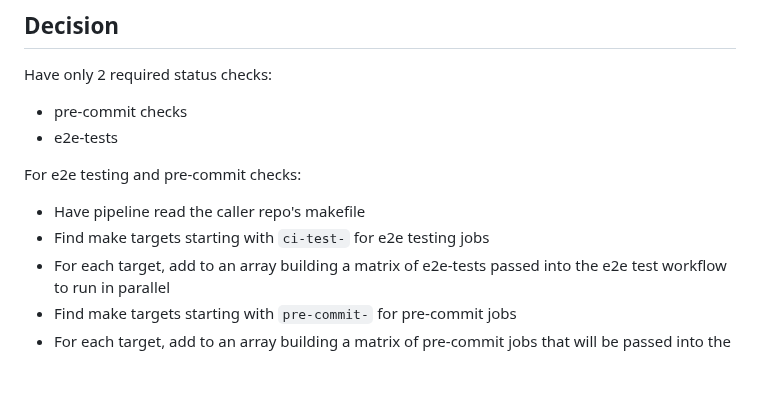
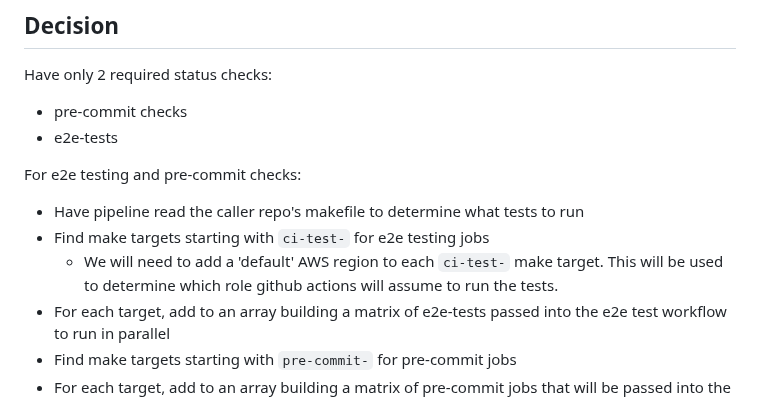
Before and after one commit to defenseunicorns/delivery-aws-iac, a Markdown page: doc/adr/0011-e2e-ci-test-scaling.md, the part around the change. GitHub-like rendering; blank space fills up the shorter version.

Commit message:
add clarification

```diff
--- a/doc/adr/0011-e2e-ci-test-scaling.md
+++ b/doc/adr/0011-e2e-ci-test-scaling.md
@@ -23,8 +23,9 @@ Have only 2 required status checks:
 - e2e-tests
 
 For e2e testing and pre-commit checks:
-- Have pipeline read the caller repo's makefile
+- Have pipeline read the caller repo's makefile to determine what tests to run
 - Find make targets starting with `ci-test-` for e2e testing jobs
+  - We will need to add a 'default' AWS region to each `ci-test-` make target. This will be used to determine which role github actions will assume to run the tests.
 - For each target, add to an array building a matrix of e2e-tests passed into the e2e test workflow to run in parallel
 - Find make targets starting with `pre-commit-` for pre-commit jobs
 - For each target, add to an array building a matrix of pre-commit jobs that will be passed into the pre-commit workflow to run in parallel
```
